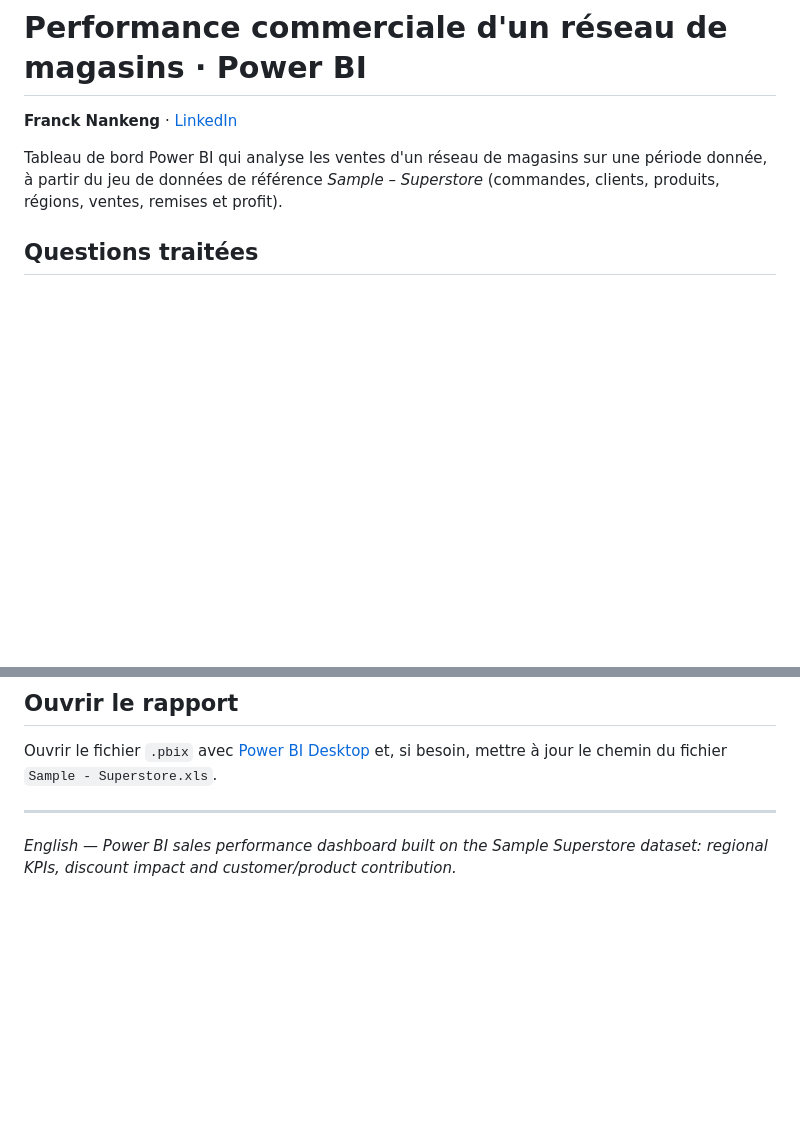
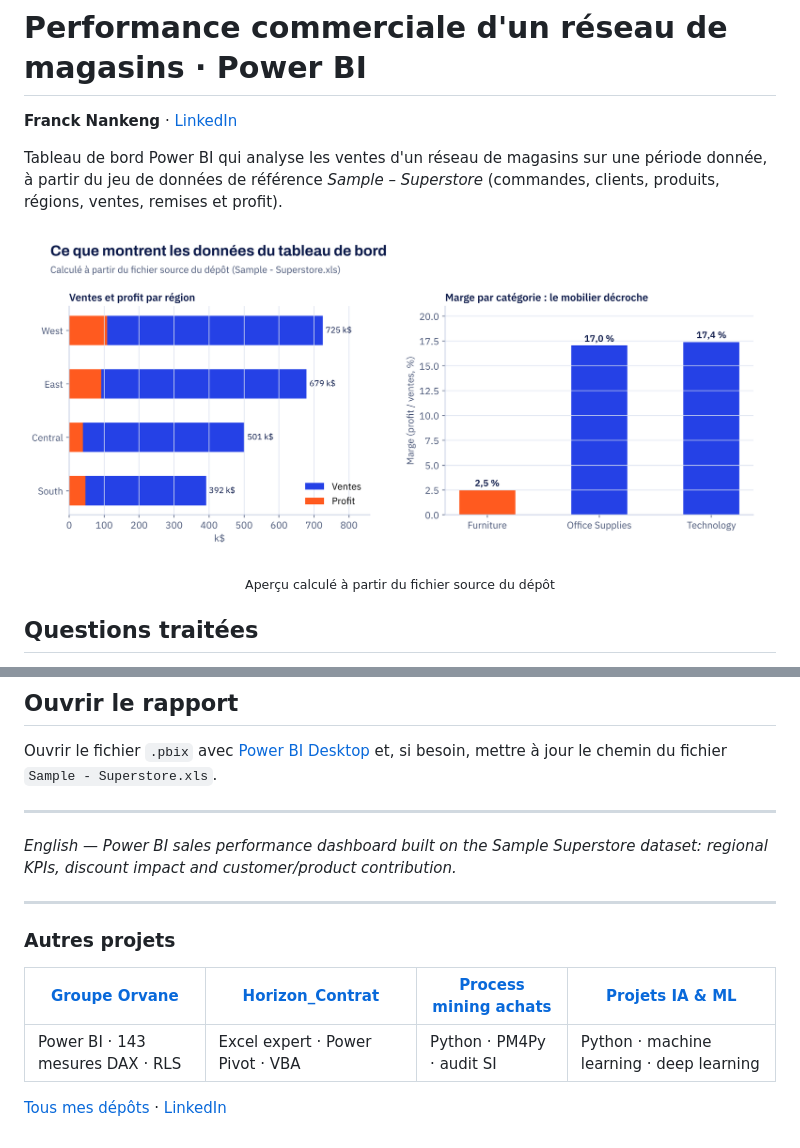
Before and after one commit to Nganou1/Creation_de_dasbord_pour_analyses_des_performances_de_ventes_pour_magasin_main, a Markdown page: README.md, 2 parts joined by grey strips. Drawn GitHub-style; pictures changed too: docs/apercu-donnees.png (added); blank space fills up the shorter version.

Commit message:
README : bannière, badges, aperçus visuels et liens vers les autres projets

```diff
--- a/README.md
+++ b/README.md
@@ -4,6 +13,9 @@
 
 Tableau de bord Power BI qui analyse les ventes d'un réseau de magasins sur une période donnée, à partir du jeu de données
 de référence *Sample – Superstore* (commandes, clients, produits, régions, ventes, remises et profit).
+
+<p align="center"><img src="docs/apercu-donnees.png" alt="Aperçu des données" width="100%"></p>
+<p align="center"><sub>Aperçu calculé à partir du fichier source du dépôt</sub></p>
 
 ## Questions traitées
 - Quelles régions portent le chiffre d'affaires et le profit ?
@@ -30,3 +42,13 @@ le chemin du fichier `Sample - Superstore.xls`.
 
 ---
 *English — Power BI sales performance dashboard built on the Sample Superstore dataset: regional KPIs, discount impact and customer/product contribution.*
+
+---
+
+### Autres projets
+
+| [**Groupe Orvane**](https://github.com/Nganou1/orvane-powerbi) | [**Horizon_Contrat**](https://github.com/Nganou1/horizon-contrat-excel) | [**Process mining achats**](https://github.com/Nganou1/process-mining-achats) | [**Projets IA & ML**](https://github.com/Nganou1/projets-ia) |
+|---|---|---|---|
+| Power BI · 143 mesures DAX · RLS | Excel expert · Power Pivot · VBA | Python · PM4Py · audit SI | Python · machine learning · deep learning |
+
+[Tous mes dépôts](https://github.com/Nganou1?tab=repositories) · [LinkedIn](https://www.linkedin.com/in/franck-nankeng-51b43b297/)
```
Also changed, not shown: other parts of README.md (+9 -0 lines), docs/banner.png (added).
